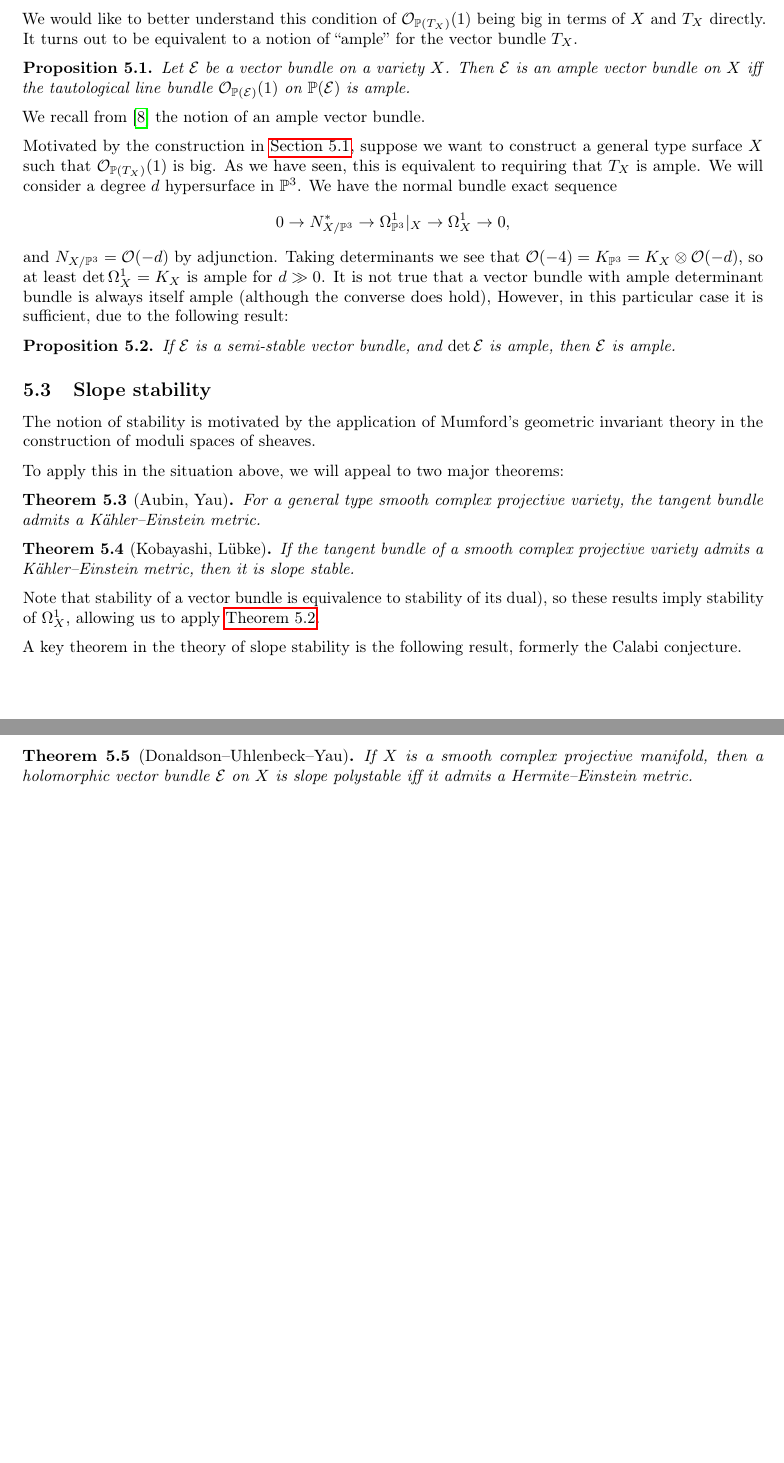
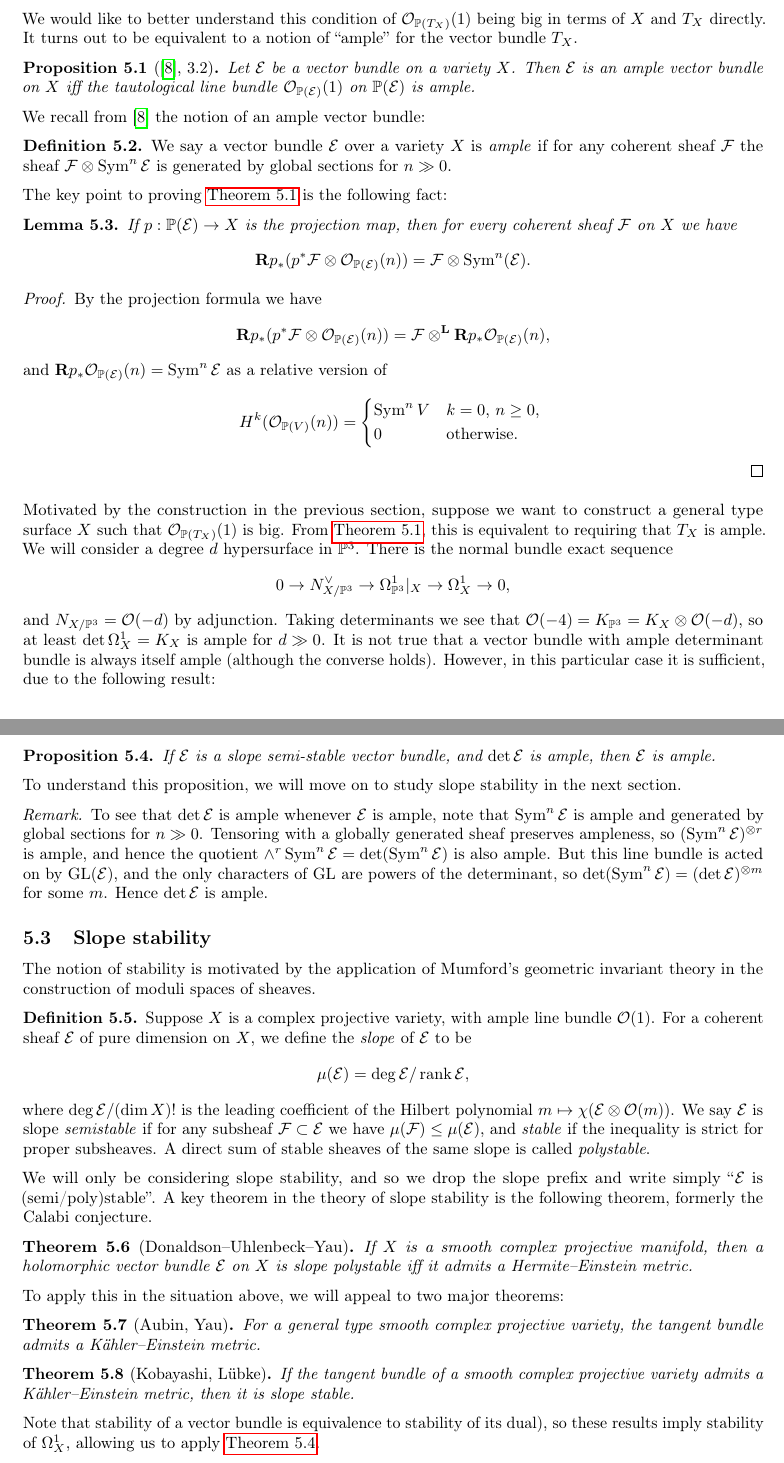
Before and after one commit to CalumCrossley/spicer-mini-project, a LaTeX document (main.tex, which reads preamble.tex, stability.tex): two parts of pages 14 and 15 of 16, joined at a grey line, cut so that both start at the same text, the shorter picture padded with empty space. Compiled offline with pdfLaTeX.

Commit message:
Add more on ample vector bundles

```diff
--- a/preamble.tex
+++ b/preamble.tex
@@ -58,6 +58,8 @@
 \DeclareMathOperator{\rank}{rank}
 \DeclareMathOperator{\Hom}{Hom}
 \DeclareMathOperator{\Ext}{Ext}
+\DeclareMathOperator{\Sym}{Sym}
+\DeclareMathOperator{\GL}{GL}
 \DeclareMathOperator{\shHom}{\mathcal{H}\kern -1pt \textit{om}}
 \DeclareMathOperator{\shExt}{\mathcal{E}\kern -1pt \textit{xt}}
 
@@ -68,6 +70,8 @@
 \newcommand{\id}{\mathrm{id}}
 
 % letters
+\newcommand{\dR}{\mathbf{R}}
+\newcommand{\dL}{\mathbf{L}}
 \newcommand{\epsi}{\varepsilon}
 \newcommand{\calI}{\mathcal{I}}
 \newcommand{\calE}{\mathcal{E}}
--- a/stability.tex
+++ b/stability.tex
@@ -45,46 +45,112 @@ We would like to better understand this condition of $\O_{\P(T_X)}(1)$ being
 big in terms of $X$ and $T_X$ directly. It turns out to be equivalent to a
 notion of ``ample'' for the vector bundle $T_X$.
 
-\begin{proposition}
+\begin{proposition}[\cite{hartshorne_66}, 3.2] \label{prop:ample}
     Let $\calE$ be a vector bundle on a variety $X$. Then $\calE$ is an ample
     vector bundle on $X$ iff the tautological line bundle $\O_{\P(\calE)}(1)$ on
     $\P(\calE)$ is ample.
 \end{proposition}
 
-We recall from \cite{hartshorne_66} the notion of an ample vector bundle.
+We recall from \cite{hartshorne_66} the notion of an ample vector bundle:
 
-% TODO: definitions, justification
+\begin{definition}
+    We say a vector bundle $\calE$ over a variety $X$ is \emph{ample} if for any
+    coherent sheaf $\calF$ the sheaf $\calF\otimes\Sym^n\calE$ is generated by
+    global sections for $n\gg0$.
+\end{definition}
 
-Motivated by the construction in \cref{sec:greengriffiths}, suppose we want to
-construct a general type surface $X$ such that $\O_{\P(T_X)}(1)$ is big. As we
-have seen, this is equivalent to requiring that $T_X$ is ample. We will consider
-a degree $d$ hypersurface in $\P^3$. We have the normal bundle exact sequence
+The key point to proving \cref{prop:ample} is the following fact:
+
+\begin{lemma}
+    If $p:\P(\calE)\to X$ is the projection map, then for every coherent sheaf
+    $\calF$ on $X$ we have
+    \begin{equation*}
+        \dR p_*(p^*\calF\otimes\O_{\P(\calE)}(n))
+            = \calF\otimes\Sym^n(\calE).
+    \end{equation*}
+\end{lemma}
+
+\begin{proof}
+    By the projection formula we have
+    \begin{equation*}
+        \dR p_*(p^*\calF\otimes\O_{\P(\calE)}(n))
+            = \calF\otimes^\dL\dR p_*\O_{\P(\calE)}(n),
+    \end{equation*}
+    and $\dR p_*\O_{\P(\calE)}(n)=\Sym^n\calE$ as a relative version of
+    \begin{equation*}
+        H^k(\O_{\P(V)}(n)) = \begin{dcases*}
+            \Sym^nV & $k=0$, $n\ge0$, \\ % is there a dual missing?
+            0 & otherwise.
+        \end{dcases*}
+    \end{equation*}
+\end{proof}
+
+Motivated by the construction in the previous section, suppose we want to
+construct a general type surface $X$ such that $\O_{\P(T_X)}(1)$ is big. From
+\cref{prop:ample}, this is equivalent to requiring that $T_X$ is ample. We will
+consider a degree $d$ hypersurface in $\P^3$. There is the normal bundle exact
+sequence
 \begin{equation*}
-    0 \to N_{X/\P^3}^* \to \Omega^1_{\P^3}|_X \to \Omega^1_X \to 0,
+    0 \to N_{X/\P^3}^\vee \to \Omega^1_{\P^3}|_X \to \Omega^1_X \to 0,
 \end{equation*}
 and $N_{X/\P^3}=\O(-d)$ by adjunction. Taking determinants we see that
 $\O(-4)=K_{\P^3}=K_X\otimes\O(-d)$, so at least $\det\Omega^1_X=K_X$ is ample
 for $d\gg0$. It is not true that a vector bundle with ample determinant bundle
-is always itself ample (although the converse does hold), However, in this
+is always itself ample (although the converse holds). However, in this
 particular case it is sufficient, due to the following result:
 
-% TODO: counterexample, converse proof
+% TODO: counterexample
+% TODO: explicit example with foliation?
 
 \begin{proposition}\label{prop:stable ample}
-    If $\calE$ is a semi-stable vector bundle, and $\det\calE$ is ample, then
-    $\calE$ is ample.
+    If $\calE$ is a slope semi-stable vector bundle, and $\det\calE$ is ample,
+    then $\calE$ is ample.
 \end{proposition}
 
-% TODO: explicit example with foliation?
+To understand this proposition, we will move on to study slope stability in the
+next section.
+
+\begin{remark}
+    To see that $\det\calE$ is ample whenever $\calE$ is ample, note that
+    $\Sym^n\calE$ is ample and generated by global sections for $n\gg0$.
+    Tensoring with a globally generated sheaf preserves ampleness, so
+    $(\Sym^n\calE)^{\otimes r}$ is ample, and hence the quotient
+    $\wedge^r\Sym^n\calE=\det(\Sym^n\calE)$ is also ample. But this line bundle
+    is acted on by $\GL(\calE)$, and the only characters of $\GL$ are powers of
+    the determinant, so $\det(\Sym^n\calE)=(\det\calE)^{\otimes m}$ for some
+    $m$. Hence $\det\calE$ is ample.
+\end{remark}
 
 \subsection{Slope stability}
 
 The notion of stability is motivated by the application of Mumford's geometric
 invariant theory in the construction of moduli spaces of sheaves.
 
-% TODO: definitions
+\begin{definition}
+    Suppose $X$ is a complex projective variety, with ample line bundle $\O(1)$.
+    For a coherent sheaf $\calE$ of pure dimension on $X$, we define the
+    \emph{slope} of $\calE$ to be
+    \begin{equation*}
+        \mu(\calE) = \deg\calE / \rank\calE,
+    \end{equation*}
+    where $\deg\calE/(\dim X)!$ is the leading coefficient of the Hilbert
+    polynomial $m\mapsto\chi(\calE\otimes\O(m))$. We say $\calE$ is slope
+    \emph{semistable} if for any subsheaf $\calF\subset\calE$ we have
+    $\mu(\calF)\le\mu(\calE)$, and \emph{stable} if the inequality is strict for
+    proper subsheaves. A direct sum of stable sheaves of the same slope is
+    called \emph{polystable}.
+\end{definition}
 
-% we will only consider slope stability, drop slope
+We will only be considering slope stability, and so we drop the slope prefix and
+write simply ``$\calE$ is (semi/poly)stable''. A key theorem in the theory of
+slope stability is the following theorem, formerly the Calabi conjecture.
+
+\begin{theorem}[Donaldson--Uhlenbeck--Yau] % TODO: reference
+    If $X$ is a smooth complex projective manifold, then a holomorphic vector
+    bundle $\calE$ on $X$ is slope polystable iff it admits a Hermite--Einstein
+    metric.
+    % irreducible vector bundles => can drop poly
+\end{theorem}
 
 To apply this in the situation above, we will appeal to two major theorems:
 
@@ -104,16 +170,6 @@ To apply this in the situation above, we will appeal to two major theorems:
 Note that stability of a vector bundle is equivalence to stability of its dual),
 so these results imply stability of $\Omega^1_X$, allowing us to apply
 \cref{prop:stable ample}.
-
-A key theorem in the theory of slope stability is the following result, formerly
-the Calabi conjecture.
-
-\begin{theorem}[Donaldson--Uhlenbeck--Yau] % TODO: reference
-    If $X$ is a smooth complex projective manifold, then a holomorphic vector
-    bundle $\calE$ on $X$ is slope polystable iff it admits a Hermite--Einstein
-    metric.
-    % irreducible vector bundles => can drop poly
-\end{theorem}
 
 We now turn to look at some basic properties of slope stability.
 
```
Also changed, not shown: stability.tex (2 more changed lines).
